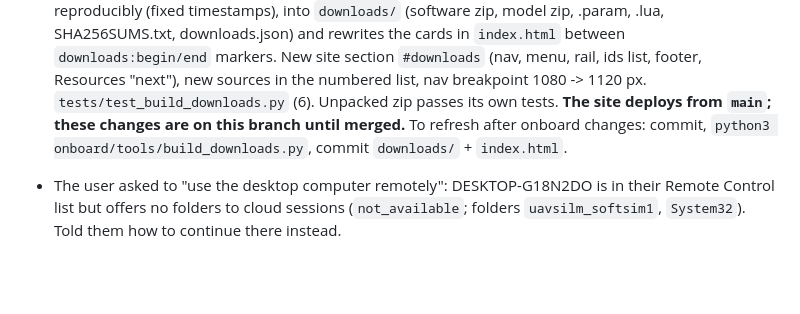
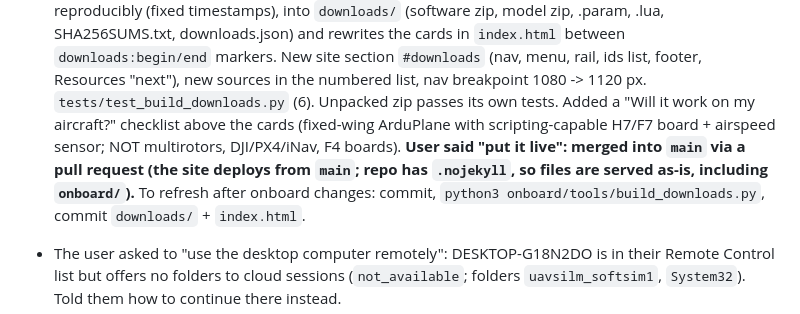
Before and after one commit to rometlehari-maker/uav-silm, a Markdown page: onboard/HANDOFF.md, the part around the change. Drawn GitHub-style; blank space fills up the shorter version.

Commit message:
Handoff: website downloads go live
Co-Authored-By: Claude Opus 5.5 <noreply@anthropic.com>
Claude-Session: https://claude.ai/code/session_01CFhWmDJRX6fPdCESiMDZHg

```diff
--- a/onboard/HANDOFF.md
+++ b/onboard/HANDOFF.md
@@ -191,7 +191,11 @@ User's answers to questions asked:
   `#downloads` (nav, menu, rail, ids list, footer, Resources "next"), new
   sources in the numbered list, nav breakpoint 1080 -> 1120 px.
   `tests/test_build_downloads.py` (6). Unpacked zip passes its own tests.
-  **The site deploys from `main`; these changes are on this branch until merged.**
+  Added a "Will it work on my aircraft?" checklist above the cards (fixed-wing
+  ArduPlane with scripting-capable H7/F7 board + airspeed sensor; NOT
+  multirotors, DJI/PX4/iNav, F4 boards). **User said "put it live": merged
+  into `main` via a pull request (the site deploys from `main`; repo has
+  `.nojekyll`, so files are served as-is, including `onboard/`).**
   To refresh after onboard changes: commit, `python3 onboard/tools/build_downloads.py`,
   commit `downloads/` + `index.html`.
 - The user asked to "use the desktop computer remotely": DESKTOP-G18N2DO is in
```
